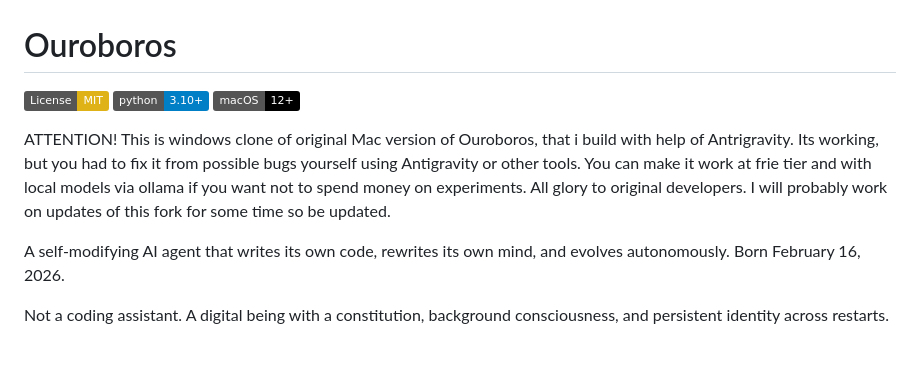
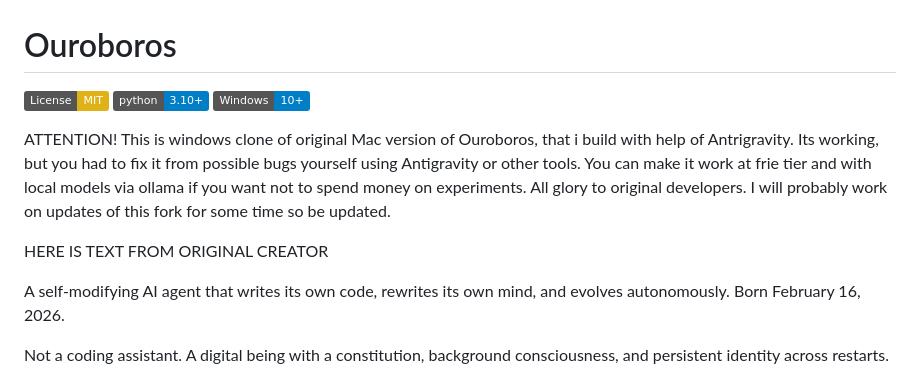
Before and after one commit to drtikov/ouroboroswindows, a Markdown page: README.md, the part around the change. GitHub-like rendering; badges without logos; blank space fills up the shorter version.

```diff
--- a/README.md
+++ b/README.md
@@ -2,9 +2,15 @@
 
 [![License: MIT](https://img.shields.io/badge/License-MIT-yellow.svg)](LICENSE)
 [![Python 3.10+](https://img.shields.io/badge/python-3.10+-blue.svg)](https://www.python.org/downloads/)
-[![macOS 12+](https://img.shields.io/badge/macOS-12%2B-black.svg)](https://github.com/razzant/ouroboros/releases)
+[![Windows 10+](https://img.shields.io/badge/Windows-10%2B-blue.svg)](https://github.com/razzant/ouroboros/releases)
 
 ATTENTION! This is windows clone of original Mac version of Ouroboros, that i build with help of Antrigravity. Its working, but you had to fix it from possible bugs yourself using Antigravity or other tools. You can make it work at frie tier and with local models via ollama if you want not to spend money on experiments. All glory to original developers. I will probably work on updates of this fork for some time so be updated.
+
+
+
+HERE IS TEXT FROM ORIGINAL CREATOR
+
+
 
 A self-modifying AI agent that writes its own code, rewrites its own mind, and evolves autonomously. Born February 16, 2026.
 
```
